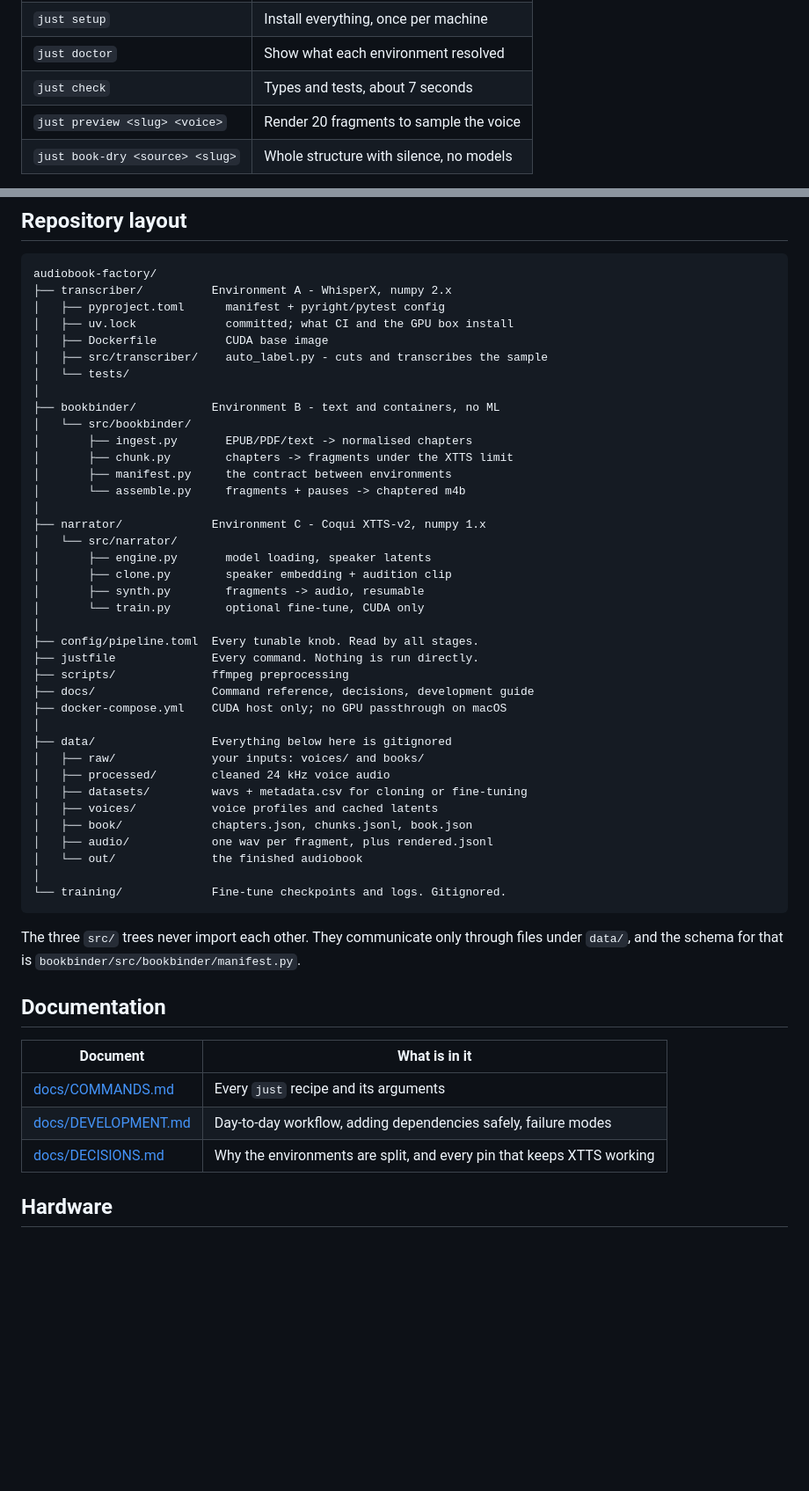
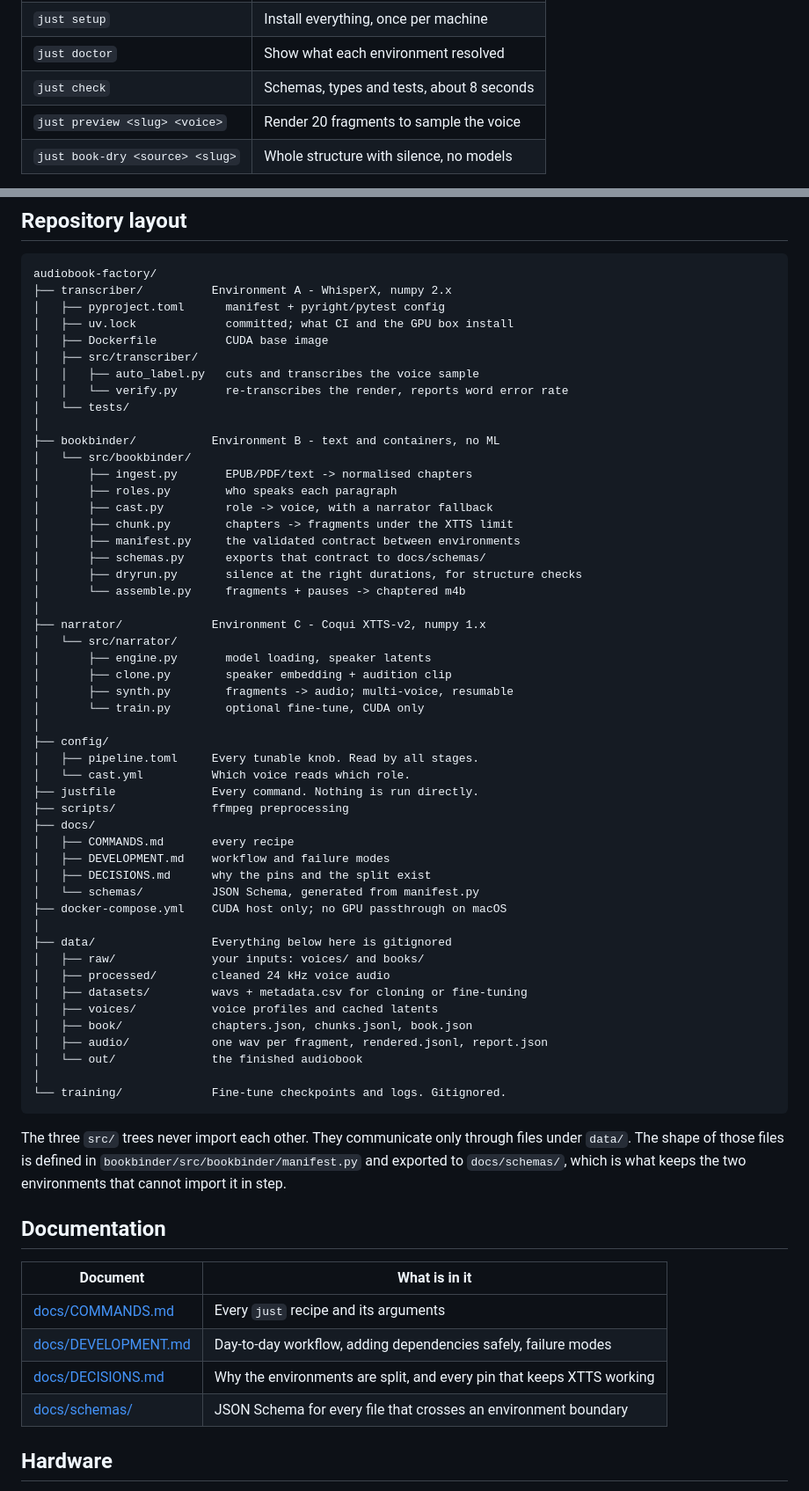
Before and after one commit to mdyzma/audiobook-factory, a Markdown page: README.md, 2 parts joined by grey strips. Shown at 88% size. Rendered like a GitHub page; blank space fills up the shorter version.

````diff
--- a/README.md
+++ b/README.md
@@ -62,7 +62,7 @@ The commands you need day to day:
 | `just` | List every recipe |
 | `just setup` | Install everything, once per machine |
 | `just doctor` | Show what each environment resolved |
-| `just check` | Types and tests, about 7 seconds |
+| `just check` | Schemas, types and tests, about 8 seconds |
 | `just preview <slug> <voice>` | Render 20 fragments to sample the voice |
 | `just book-dry <source> <slug>` | Whole structure with silence, no models |
 
@@ -130,27 +154,39 @@ audiobook-factory/
 │   ├── pyproject.toml      manifest + pyright/pytest config
 │   ├── uv.lock             committed; what CI and the GPU box install
 │   ├── Dockerfile          CUDA base image
-│   ├── src/transcriber/    auto_label.py - cuts and transcribes the sample
+│   ├── src/transcriber/
+│   │   ├── auto_label.py   cuts and transcribes the voice sample
+│   │   └── verify.py       re-transcribes the render, reports word error rate
 │   └── tests/
 │
 ├── bookbinder/           Environment B - text and containers, no ML
 │   └── src/bookbinder/
 │       ├── ingest.py       EPUB/PDF/text -> normalised chapters
+│       ├── roles.py        who speaks each paragraph
+│       ├── cast.py         role -> voice, with a narrator fallback
 │       ├── chunk.py        chapters -> fragments under the XTTS limit
-│       ├── manifest.py     the contract between environments
+│       ├── manifest.py     the validated contract between environments
+│       ├── schemas.py      exports that contract to docs/schemas/
+│       ├── dryrun.py       silence at the right durations, for structure checks
 │       └── assemble.py     fragments + pauses -> chaptered m4b
 │
 ├── narrator/             Environment C - Coqui XTTS-v2, numpy 1.x
 │   └── src/narrator/
 │       ├── engine.py       model loading, speaker latents
 │       ├── clone.py        speaker embedding + audition clip
-│       ├── synth.py        fragments -> audio, resumable
+│       ├── synth.py        fragments -> audio; multi-voice, resumable
 │       └── train.py        optional fine-tune, CUDA only
 │
-├── config/pipeline.toml  Every tunable knob. Read by all stages.
+├── config/
+│   ├── pipeline.toml     Every tunable knob. Read by all stages.
+│   └── cast.yml          Which voice reads which role.
 ├── justfile              Every command. Nothing is run directly.
 ├── scripts/              ffmpeg preprocessing
-├── docs/                 Command reference, decisions, development guide
+├── docs/
+│   ├── COMMANDS.md       every recipe
+│   ├── DEVELOPMENT.md    workflow and failure modes
+│   ├── DECISIONS.md      why the pins and the split exist
+│   └── schemas/          JSON Schema, generated from manifest.py
 ├── docker-compose.yml    CUDA host only; no GPU passthrough on macOS
 │
 ├── data/                 Everything below here is gitignored
@@ -159,15 +195,16 @@ audiobook-factory/
 │   ├── datasets/         wavs + metadata.csv for cloning or fine-tuning
 │   ├── voices/           voice profiles and cached latents
 │   ├── book/             chapters.json, chunks.jsonl, book.json
-│   ├── audio/            one wav per fragment, plus rendered.jsonl
+│   ├── audio/            one wav per fragment, rendered.jsonl, report.json
 │   └── out/              the finished audiobook
 │
 └── training/             Fine-tune checkpoints and logs. Gitignored.
 ```
 
 The three `src/` trees never import each other. They communicate only through
-files under `data/`, and the schema for that is
-`bookbinder/src/bookbinder/manifest.py`.
+files under `data/`. The shape of those files is defined in
+`bookbinder/src/bookbinder/manifest.py` and exported to `docs/schemas/`, which
+is what keeps the two environments that cannot import it in step.
 
 ## Documentation
 
@@ -176,6 +213,7 @@ files under `data/`, and the schema for that is
 | [docs/COMMANDS.md](docs/COMMANDS.md) | Every `just` recipe and its arguments |
 | [docs/DEVELOPMENT.md](docs/DEVELOPMENT.md) | Day-to-day workflow, adding dependencies safely, failure modes |
 | [docs/DECISIONS.md](docs/DECISIONS.md) | Why the environments are split, and every pin that keeps XTTS working |
+| [docs/schemas/](docs/schemas/) | JSON Schema for every file that crosses an environment boundary |
 
 ## Hardware
 
````
Also changed, not shown: other parts of README.md (+24 -0 lines), docs/DEVELOPMENT.md (+10 -5 lines).
